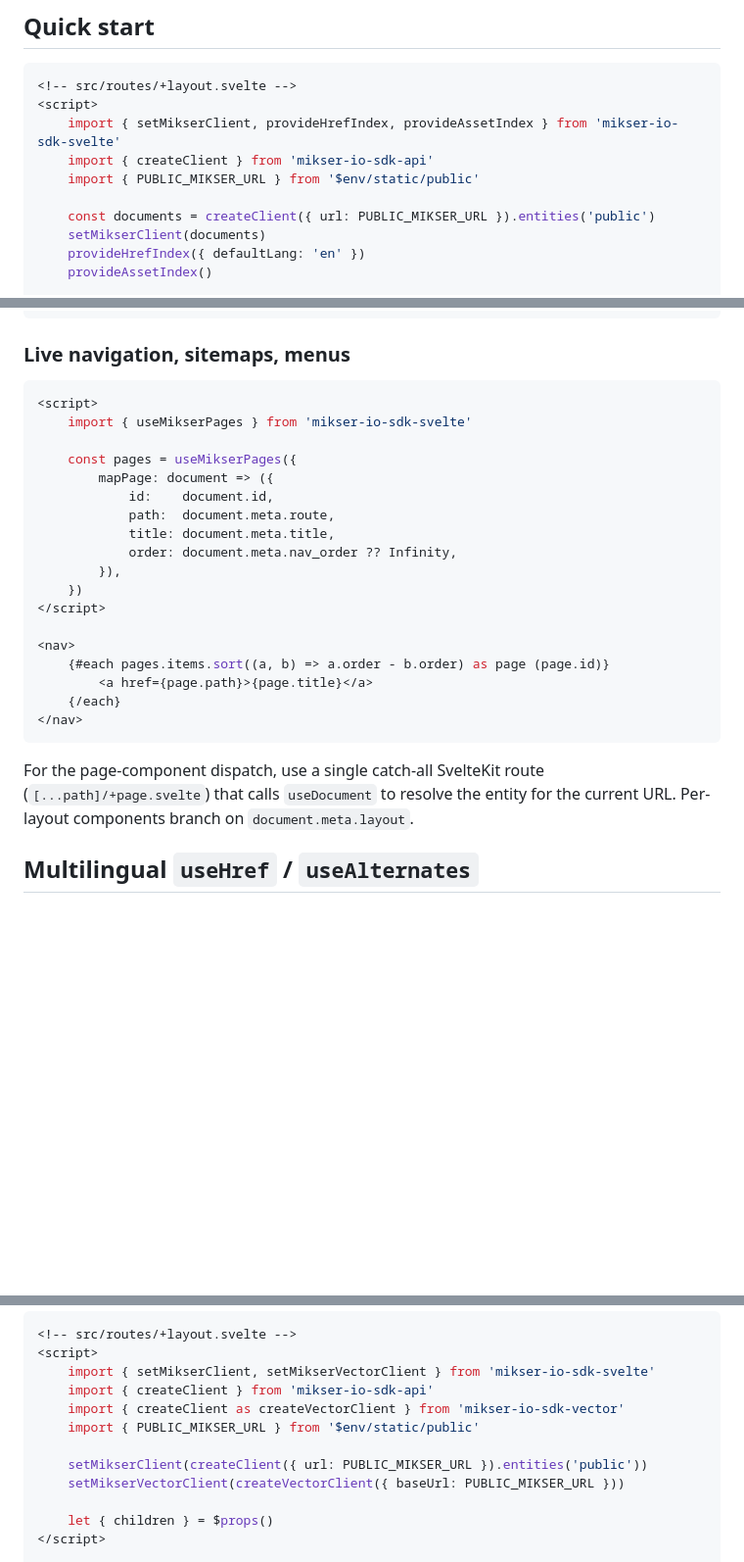
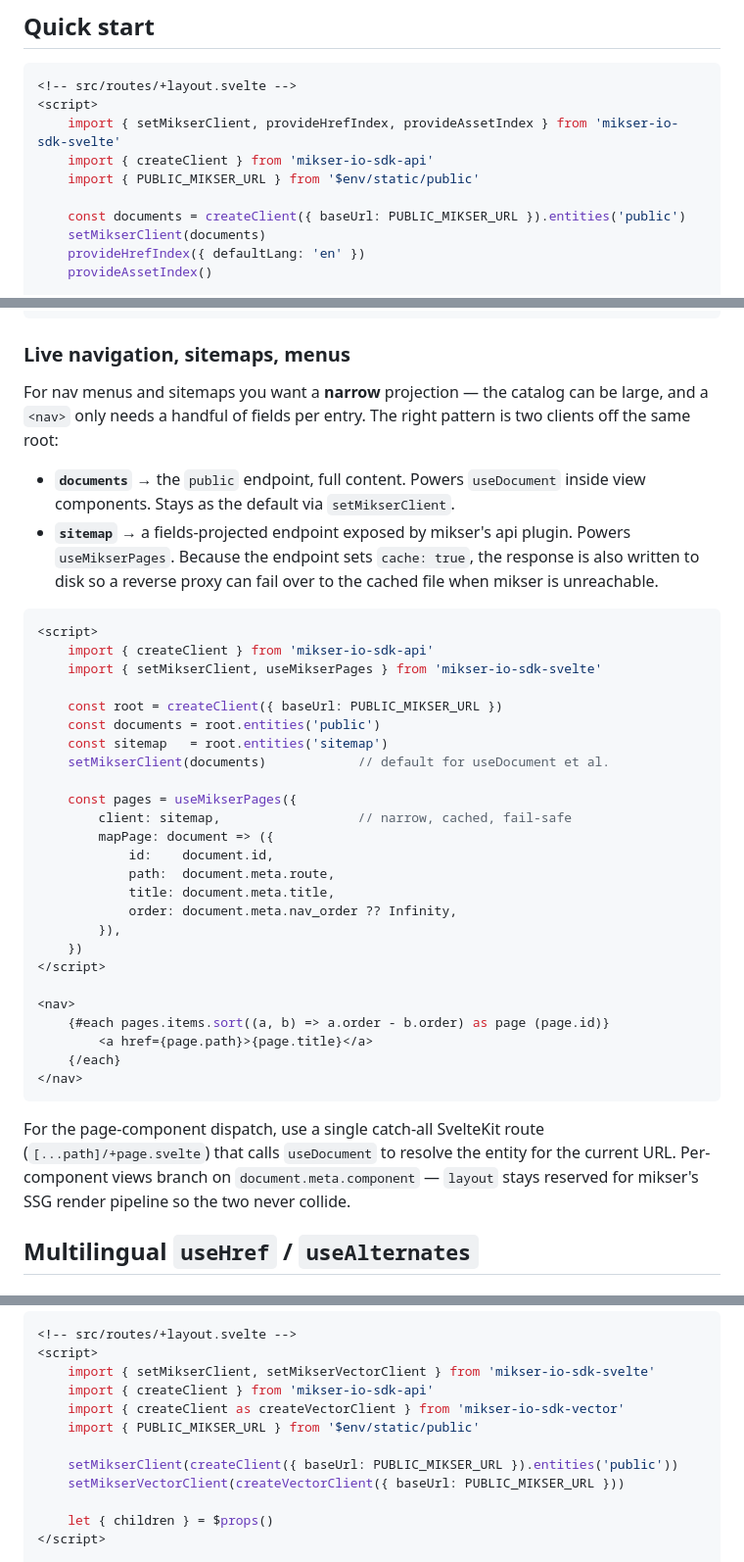
Before and after one commit to almero-digital-marketing/mikser-io-sdk-svelte, a Markdown page: README.md, 3 parts joined by grey strips. Shown at 98% size. Rendered like a GitHub page; blank space fills up the shorter version.

Commit message:
README: fix createClient signature; show documents + sitemap split for useMikserPages
- createClient({ url: ... }) → createClient({ baseUrl: ... }) (the actual API)
- "Live navigation, sitemaps, menus" now shows the two-client pattern
  examples/pure-spa uses: documents (public) stays the default for
  useDocument, sitemap drives useMikserPages with a server-enforced
  fields projection and cache: true for proxy fail-over.
- Catch-all dispatch is on document.meta.component, not meta.layout —
  layout stays reserved for mikser's SSG render pipeline.

Co-Authored-By: Claude Opus 4.7 (1M context) <noreply@anthropic.com>

````diff
--- a/README.md
+++ b/README.md
@@ -38,7 +38,7 @@ Peer deps: `svelte` ^5.
     import { createClient } from 'mikser-io-sdk-api'
     import { PUBLIC_MIKSER_URL } from '$env/static/public'
 
-    const documents = createClient({ url: PUBLIC_MIKSER_URL }).entities('public')
+    const documents = createClient({ baseUrl: PUBLIC_MIKSER_URL }).entities('public')
     setMikserClient(documents)
     provideHrefIndex({ defaultLang: 'en' })
     provideAssetIndex()
@@ -138,11 +138,23 @@ export async function load({ params }) {
 
 ### Live navigation, sitemaps, menus
 
+For nav menus and sitemaps you want a **narrow** projection — the catalog can be large, and a `<nav>` only needs a handful of fields per entry. The right pattern is two clients off the same root:
+
+- **`documents`** → the `public` endpoint, full content. Powers `useDocument` inside view components. Stays as the default via `setMikserClient`.
+- **`sitemap`** → a fields-projected endpoint exposed by mikser's api plugin. Powers `useMikserPages`. Because the endpoint sets `cache: true`, the response is also written to disk so a reverse proxy can fail over to the cached file when mikser is unreachable.
+
 ```svelte
 <script>
-    import { useMikserPages } from 'mikser-io-sdk-svelte'
+    import { createClient } from 'mikser-io-sdk-api'
+    import { setMikserClient, useMikserPages } from 'mikser-io-sdk-svelte'
+
+    const root = createClient({ baseUrl: PUBLIC_MIKSER_URL })
+    const documents = root.entities('public')
+    const sitemap   = root.entities('sitemap')
+    setMikserClient(documents)            // default for useDocument et al.
 
     const pages = useMikserPages({
+        client: sitemap,                  // narrow, cached, fail-safe
         mapPage: document => ({
             id:    document.id,
             path:  document.meta.route,
@@ -159,7 +171,7 @@ export async function load({ params }) {
 </nav>
 ```
 
-For the page-component dispatch, use a single catch-all SvelteKit route (`[...path]/+page.svelte`) that calls `useDocument` to resolve the entity for the current URL. Per-layout components branch on `document.meta.layout`.
+For the page-component dispatch, use a single catch-all SvelteKit route (`[...path]/+page.svelte`) that calls `useDocument` to resolve the entity for the current URL. Per-component views branch on `document.meta.component` — `layout` stays reserved for mikser's SSG render pipeline so the two never collide.
 
 ## Multilingual `useHref` / `useAlternates`
 
@@ -273,7 +285,7 @@ Bridges `mikser-io-sdk-vector` into Svelte. Separate context slot from `setMikse
     import { createClient as createVectorClient } from 'mikser-io-sdk-vector'
     import { PUBLIC_MIKSER_URL } from '$env/static/public'
 
-    setMikserClient(createClient({ url: PUBLIC_MIKSER_URL }).entities('public'))
+    setMikserClient(createClient({ baseUrl: PUBLIC_MIKSER_URL }).entities('public'))
     setMikserVectorClient(createVectorClient({ baseUrl: PUBLIC_MIKSER_URL }))
 
     let { children } = $props()
````
